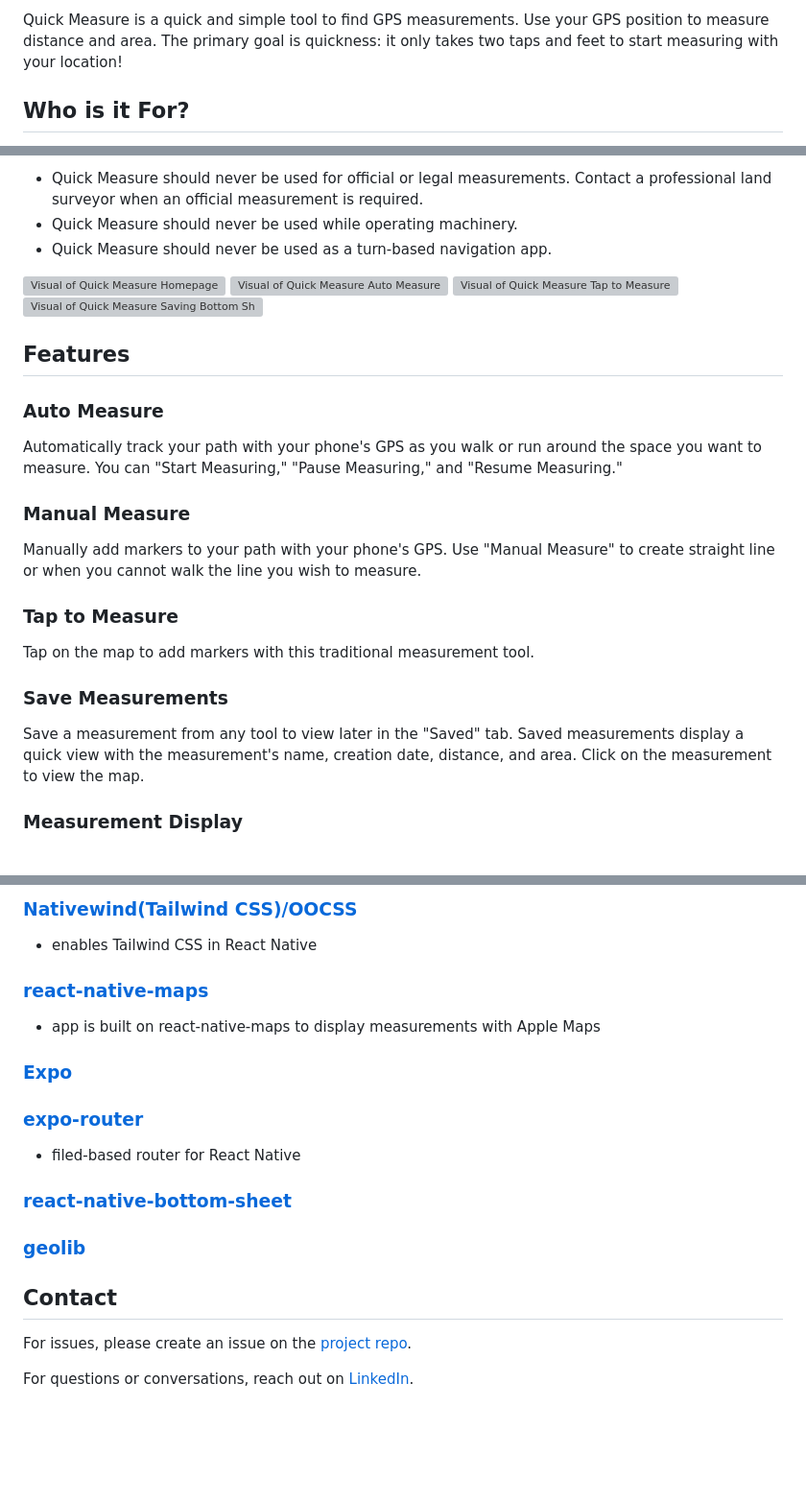
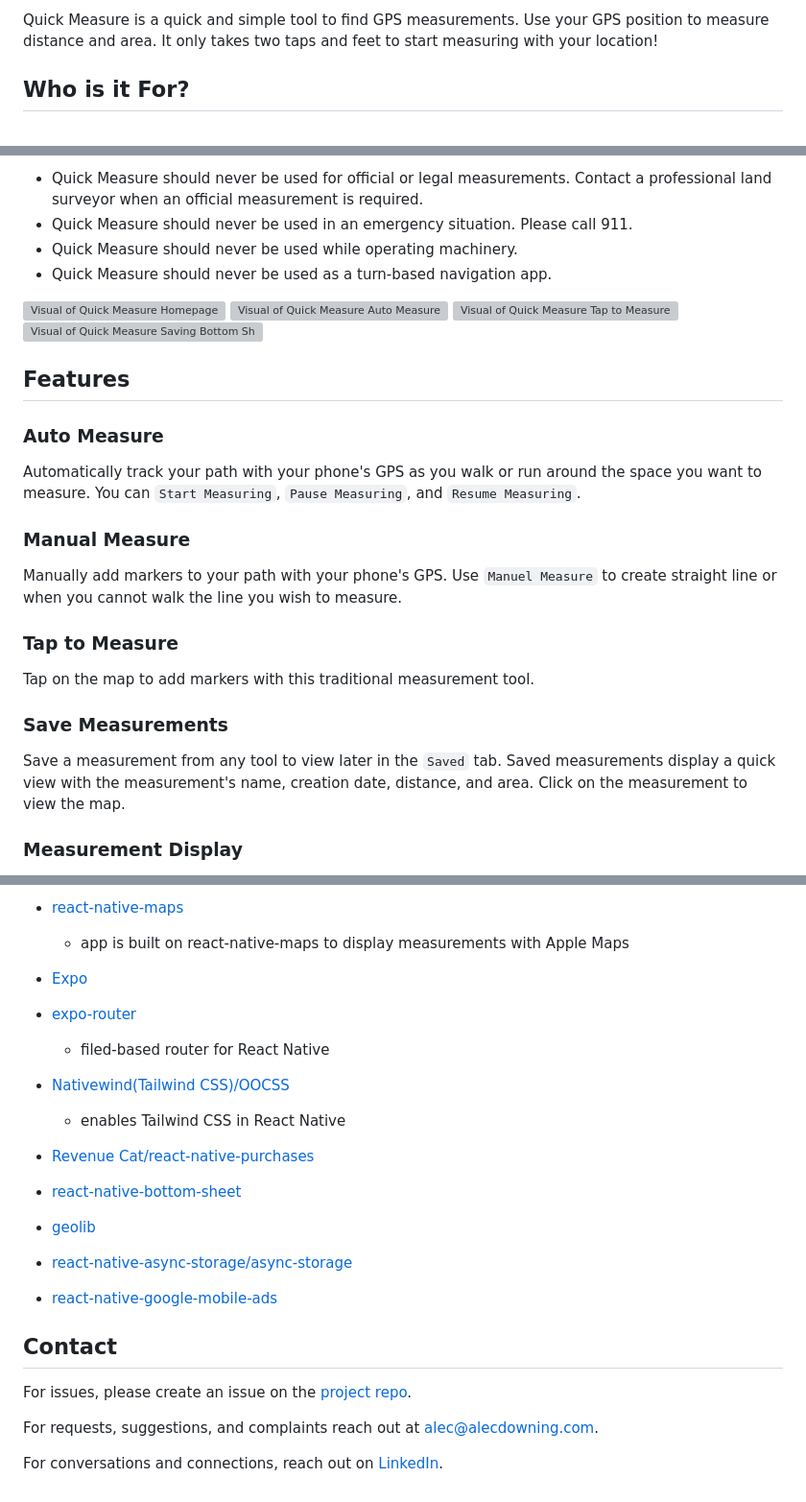
Before and after one commit to a-down/quick-measure-gps-app, a Markdown page: README.md, 3 parts joined by grey strips. Shown at 96% size. Rendered like a GitHub page; blank space fills up the shorter version; grey boxes are pictures that could not be loaded.

```diff
--- a/README.md
+++ b/README.md
@@ -2,5 +2,5 @@
 
-Quick Measure is a quick and simple tool to find GPS measurements. Use your GPS position to measure distance and area. The primary goal is quickness: it only takes two taps and feet to start measuring with your location!
+Quick Measure is a quick and simple tool to find GPS measurements. Use your GPS position to measure distance and area. It only takes two taps and feet to start measuring with your location!
 
 ## Who is it For?
 
@@ -12,5 +12,6 @@ Quick Measure is built with React Native, which is a cross-platform language. Ho
 
 * Quick Measure should never be used for official or legal measurements. Contact a professional land surveyor when an official measurement is required.
+* Quick Measure should never be used in an emergency situation. Please call 911.
 * Quick Measure should never be used while operating machinery.
 * Quick Measure should never be used as a turn-based navigation app.
 
@@ -25,11 +26,11 @@ Quick Measure is built with React Native, which is a cross-platform language. Ho
 
 ### Auto Measure
 
-Automatically track your path with your phone's GPS as you walk or run around the space you want to measure. You can "Start Measuring," "Pause Measuring," and "Resume Measuring."
+Automatically track your path with your phone's GPS as you walk or run around the space you want to measure. You can `Start Measuring`, `Pause Measuring`, and `Resume Measuring`.
 
 ### Manual Measure
 
-Manually add markers to your path with your phone's GPS. Use "Manual Measure" to create straight line or when you cannot walk the line you wish to measure.
+Manually add markers to your path with your phone's GPS. Use `Manuel Measure` to create straight line or when you cannot walk the line you wish to measure.
 
 ### Tap to Measure
 
@@ -37,7 +38,7 @@ Tap on the map to add markers with this traditional measurement tool.
 
 ### Save Measurements
 
-Save a measurement from any tool to view later in the "Saved" tab. Saved measurements display a quick view with the measurement's name, creation date, distance, and area. Click on the measurement to view the map.
+Save a measurement from any tool to view later in the `Saved` tab. Saved measurements display a quick view with the measurement's name, creation date, distance, and area. Click on the measurement to view the map.
 
 ### Measurement Display
 
@@ -64,21 +65,29 @@ Units of measurement available: `feet`, `yards`, `miles`, `acres`, `meters`, and
 
-### [Nativewind(Tailwind CSS)/OOCSS](https://www.nativewind.dev/)
+- [react-native-maps](https://github.com/react-native-maps/react-native-maps)
+  - app is built on react-native-maps to display measurements with Apple Maps
+
+- [Expo](https://expo.dev/)
+
+- [expo-router](https://docs.expo.dev/router/introduction/)
+  - filed-based router for React Native
+
+- [Nativewind(Tailwind CSS)/OOCSS](https://www.nativewind.dev/)
   - enables Tailwind CSS in React Native
 
-### [react-native-maps](https://github.com/react-native-maps/react-native-maps)
-  - app is built on react-native-maps to display measurements with Apple Maps
+- [Revenue Cat/react-native-purchases](https://www.revenuecat.com/)
 
-### [Expo](https://expo.dev/)
+- [react-native-bottom-sheet](https://gorhom.github.io/react-native-bottom-sheet/)
 
-### [expo-router](https://docs.expo.dev/router/introduction/)
-  - filed-based router for React Native
+- [geolib](https://www.npmjs.com/package/geolib)
 
-### [react-native-bottom-sheet](https://gorhom.github.io/react-native-bottom-sheet/)
+- [react-native-async-storage/async-storage](https://www.npmjs.com/package/@react-native-async-storage/async-storage)
 
-### [geolib](https://www.npmjs.com/package/geolib)
+- [react-native-google-mobile-ads](https://github.com/invertase/react-native-google-mobile-ads)
 
 ## Contact
 
 For issues, please create an issue on the [project repo](https://github.com/a-down/quick-measure-gps-app/issues).
 
-For questions or conversations, reach out on [LinkedIn](https://linkedin.com/in/alec-downing/).
+For requests, suggestions, and complaints reach out at [alec@alecdowning.com](mailto:alec@alecdowning.com).
+
+For conversations and connections, reach out on [LinkedIn](https://linkedin.com/in/alec-downing/).
```
Also changed, not shown: other parts of README.md (+4 -4 lines).
